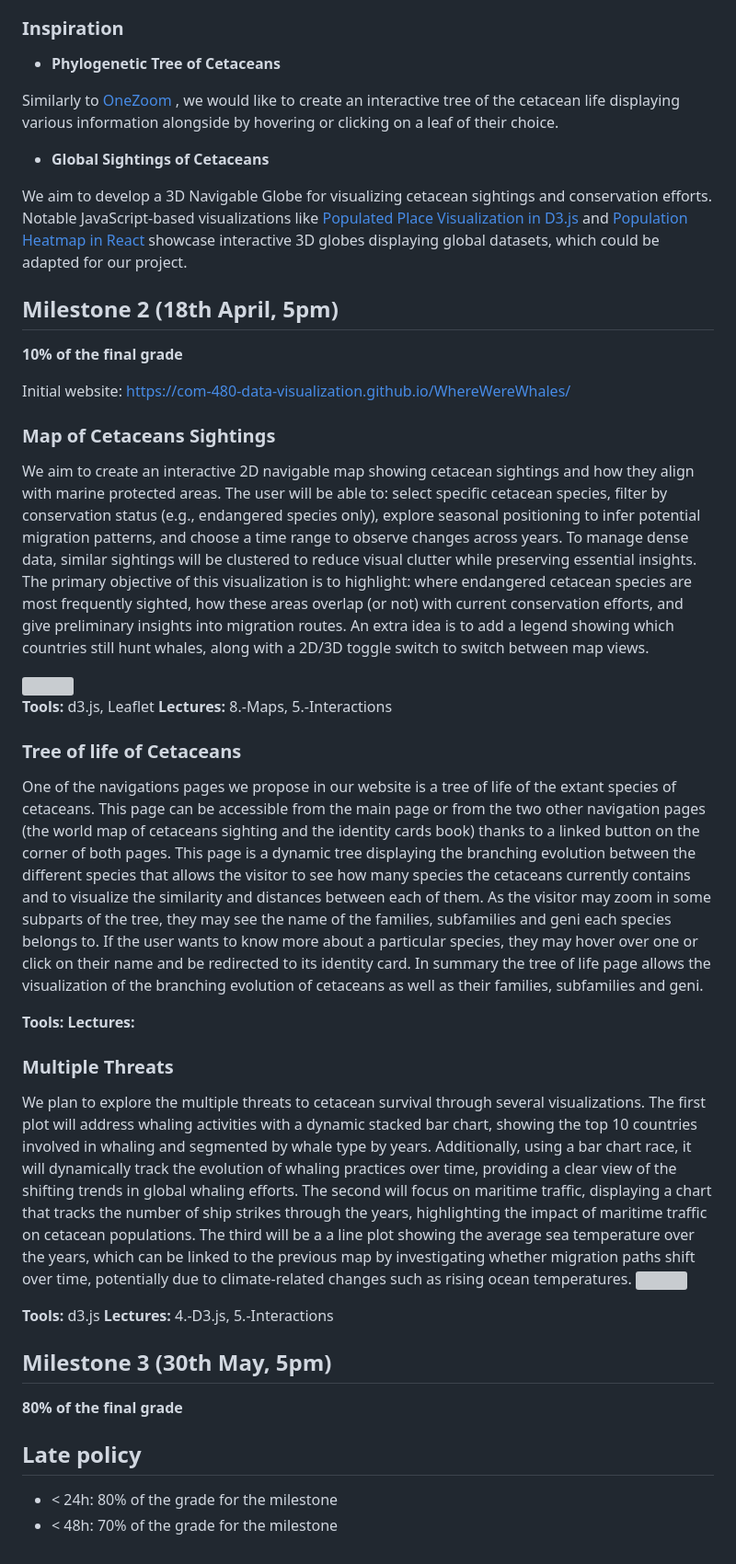
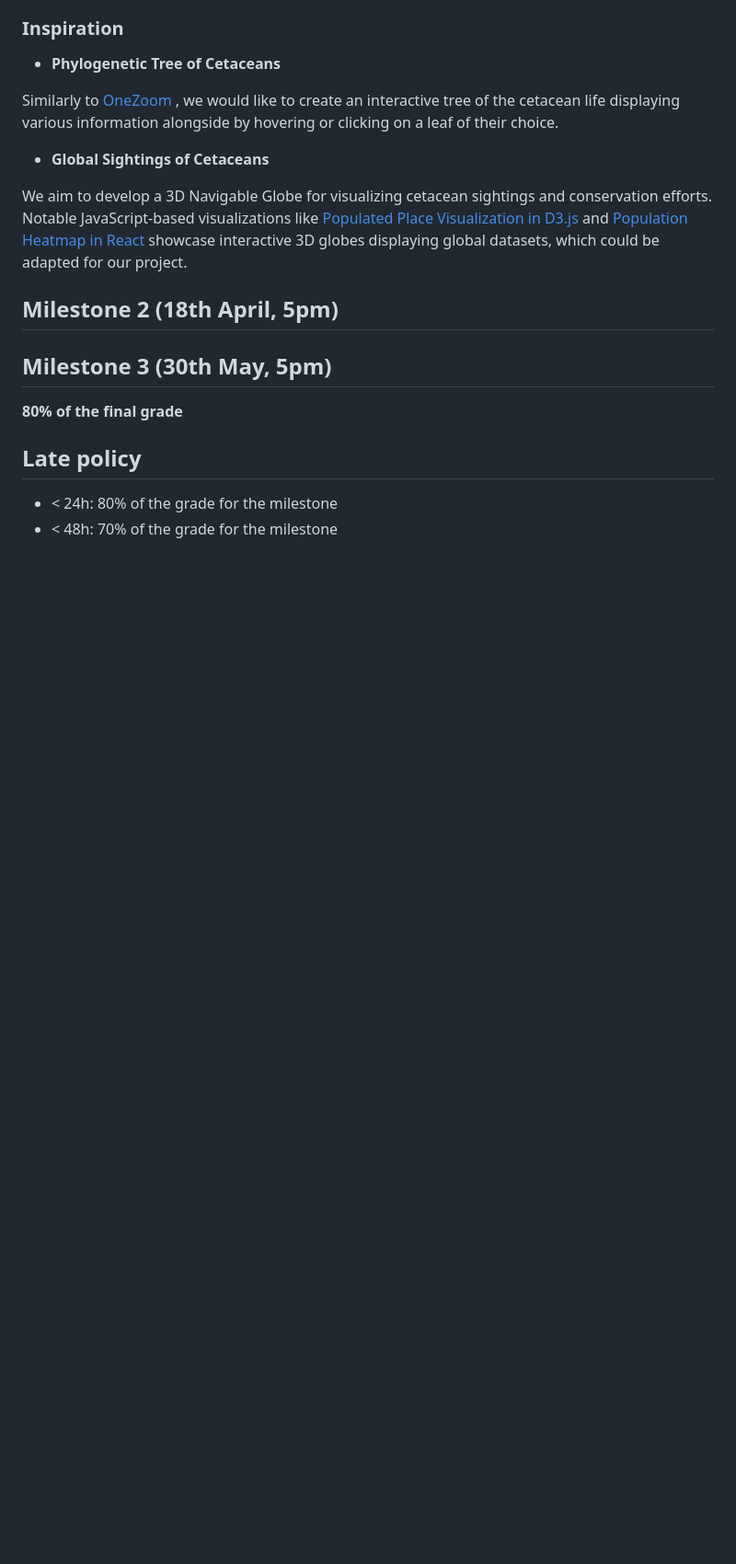
Before and after one commit to com-480-data-visualization/WhereWereWhales, a Markdown page: README.md, the part around the change. Shown at 92% size. GitHub-like rendering; blank space fills up the shorter version; grey boxes are pictures that could not be loaded.

```diff
--- a/README.md
+++ b/README.md
@@ -133,32 +133,6 @@ We aim to develop a 3D Navigable Globe for visualizing cetacean sightings and co
 
 ## Milestone 2 (18th April, 5pm)
 
-**10% of the final grade**
-
-Initial website: https://com-480-data-visualization.github.io/WhereWereWhales/
-
-### Map of Cetaceans Sightings
-
-We aim to create an interactive 2D navigable map showing cetacean sightings and how they align with marine protected areas. The user will be able to: select specific cetacean species, filter by conservation status (e.g., endangered species only), explore seasonal positioning to infer potential migration patterns, and choose a time range to observe changes across years. To manage dense data, similar sightings will be clustered to reduce visual clutter while preserving essential insights. The primary objective of this visualization is to highlight: where endangered cetacean species are most frequently sighted, how these areas overlap (or not) with current conservation efforts, and give preliminary insights into migration routes. An extra idea is to add a legend showing which countries still hunt whales, along with a 2D/3D toggle switch to switch between map views.
-
-<img src="figures_EDA/map_schema.png" width="800"/>
-
-**Tools:** d3.js, Leaflet **Lectures:** 8.-Maps, 5.-Interactions
-
-### Tree of life of Cetaceans
-One of the navigations pages we propose in our website is a tree of life of the extant species of cetaceans. This page can be accessible from the main page or from the two other navigation pages (the world map of cetaceans sighting and the identity cards book) thanks to a linked button on the corner of both pages.
-This page is a dynamic tree displaying the branching evolution between the different species that allows the visitor to see how many species the cetaceans currently contains and to visualize the similarity and distances between each of them. As the visitor may zoom in some subparts of the tree, they may see the name of the families, subfamilies and geni each species belongs to. If the user wants to know more about a particular species, they may hover over one or click on their name and be redirected to its identity card.
-In summary the tree of life page allows the visualization of the branching evolution of cetaceans as well as their families, subfamilies and geni.
-
-
-**Tools:** **Lectures:**
-
-### Multiple Threats
-
-We plan to explore the multiple threats to cetacean survival through several visualizations. The first plot will address whaling activities with a dynamic stacked bar chart, showing the top 10 countries involved in whaling and segmented by whale type by years. Additionally, using a bar chart race, it will dynamically track the evolution of whaling practices over time, providing a clear view of the shifting trends in global whaling efforts. The second will focus on maritime traffic, displaying a chart that tracks the number of ship strikes through the years, highlighting the impact of maritime traffic on cetacean populations. The third will be a a line plot showing the average sea temperature over the years, which can be linked to the previous map by investigating whether migration paths shift over time, potentially due to climate-related changes such as rising ocean temperatures.
-<img src="figures_EDA/threat_schema.png" width="1000"/>
-
-**Tools:** d3.js **Lectures:** 4.-D3.js, 5.-Interactions
 
 ## Milestone 3 (30th May, 5pm)
 
```
